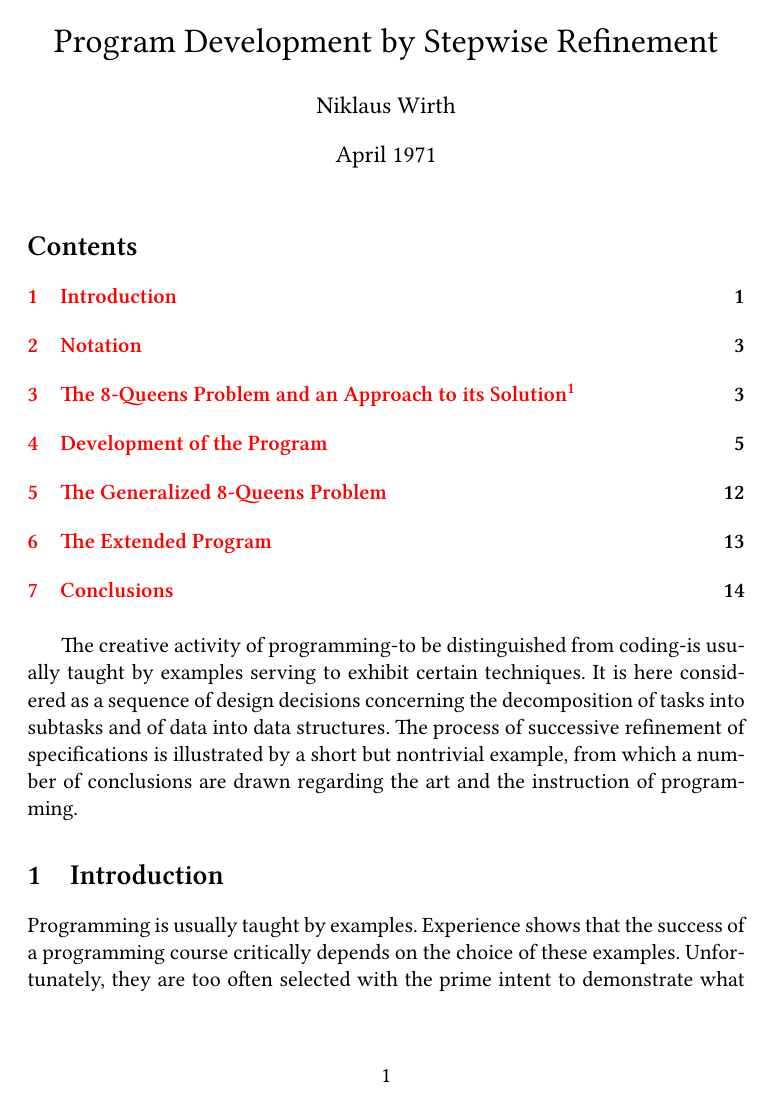
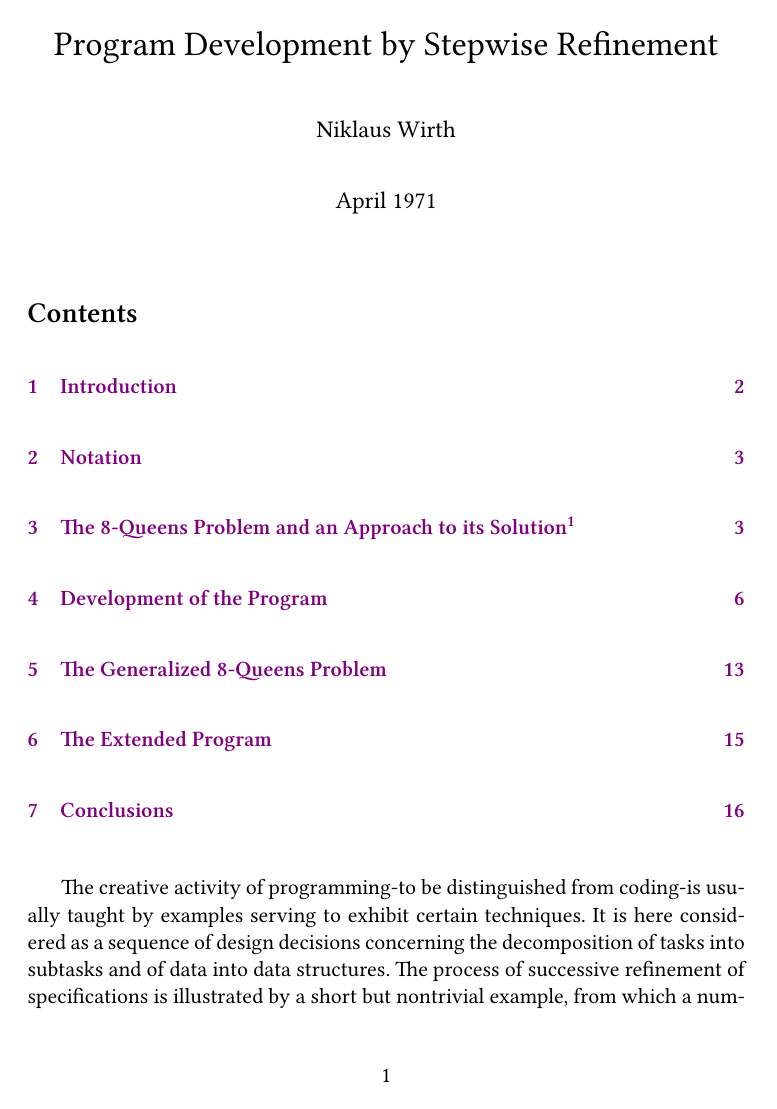
Before and after one commit to Earnestly/books, a LaTeX document (program_development_by_stepwise_refinement/src/program_development_by_stepwise_refinement.tex): page 1 of 16 before the commit and page 1 of 18 after it. Compiled offline with XeLaTeX.

Commit message:
wirth1971: cleanups, change link colours

```diff
--- a/program_development_by_stepwise_refinement/src/program_development_by_stepwise_refinement.tex
+++ b/program_development_by_stepwise_refinement/src/program_development_by_stepwise_refinement.tex
@@ -1,4 +1,5 @@
 \documentclass[11pt,oneside]{article}
+\setlength{\parskip}{1em}
 
 \usepackage{fontspec}
 \setmainfont{Linux Libertine O}
@@ -7,18 +8,20 @@
 \usepackage[autocite=superscript]{biblatex}
 \bibliography{src/references.bib}
 
+\usepackage[dvipsnames]{xcolor}
 \usepackage{hyperref}
 \hypersetup{%
     pdfauthor={Niklaus Wirth},
     pdftitle={Program Development by Stepwise Refinement},
     pdfsubject={education in programming, programming techniques, stepwise program construction},
     colorlinks=true,
-    linkcolor=red,
-    urlcolor=red,
+    linkcolor=violet,
+    urlcolor=Aquamarine,
+    linktoc=all,
 }
 
 \usepackage{amsmath}
-\usepackage{listingsutf8}
+\usepackage{listings}
 \lstset{%
     columns=fullflexible,
     mathescape=true,
```
Also changed, not shown: program_development_by_stepwise_refinement/src/4_development_of_the_program.tex (+0 -1 lines), program_development_by_stepwise_refinement/program_development_by_stepwise_refinement.pdf.
